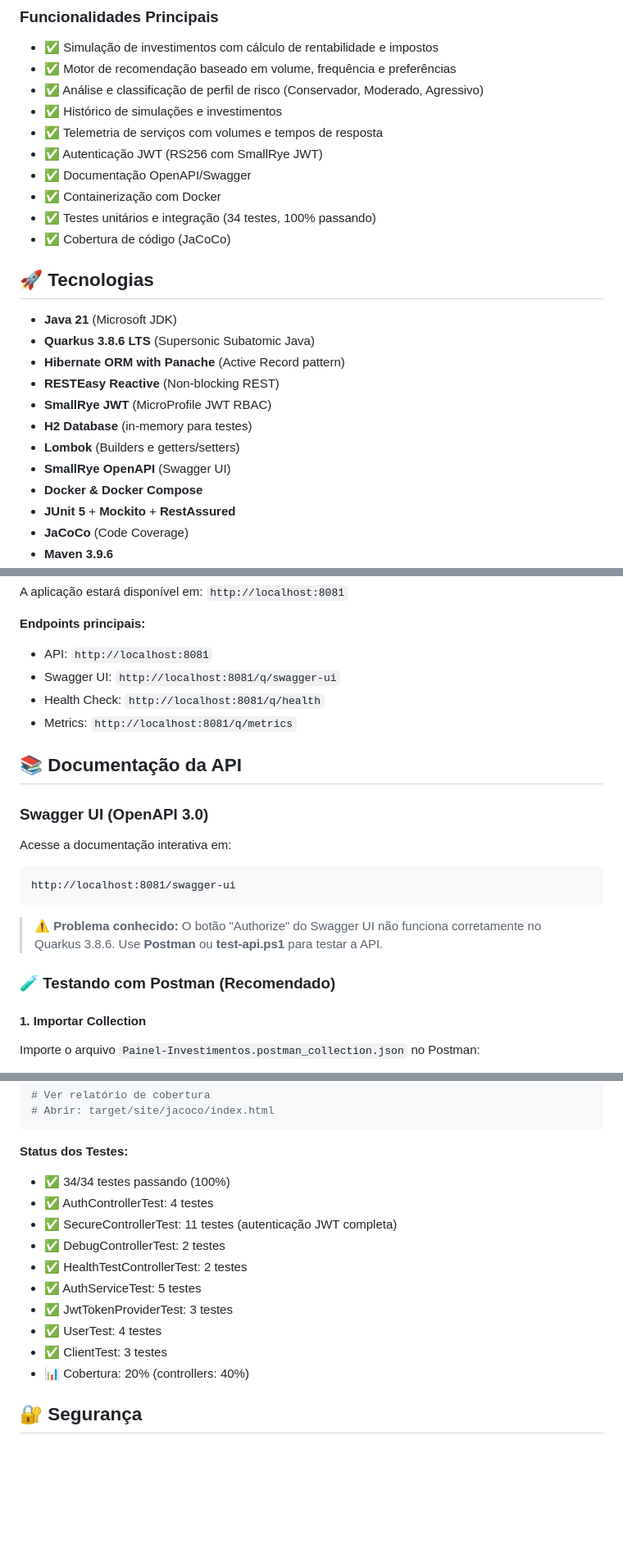
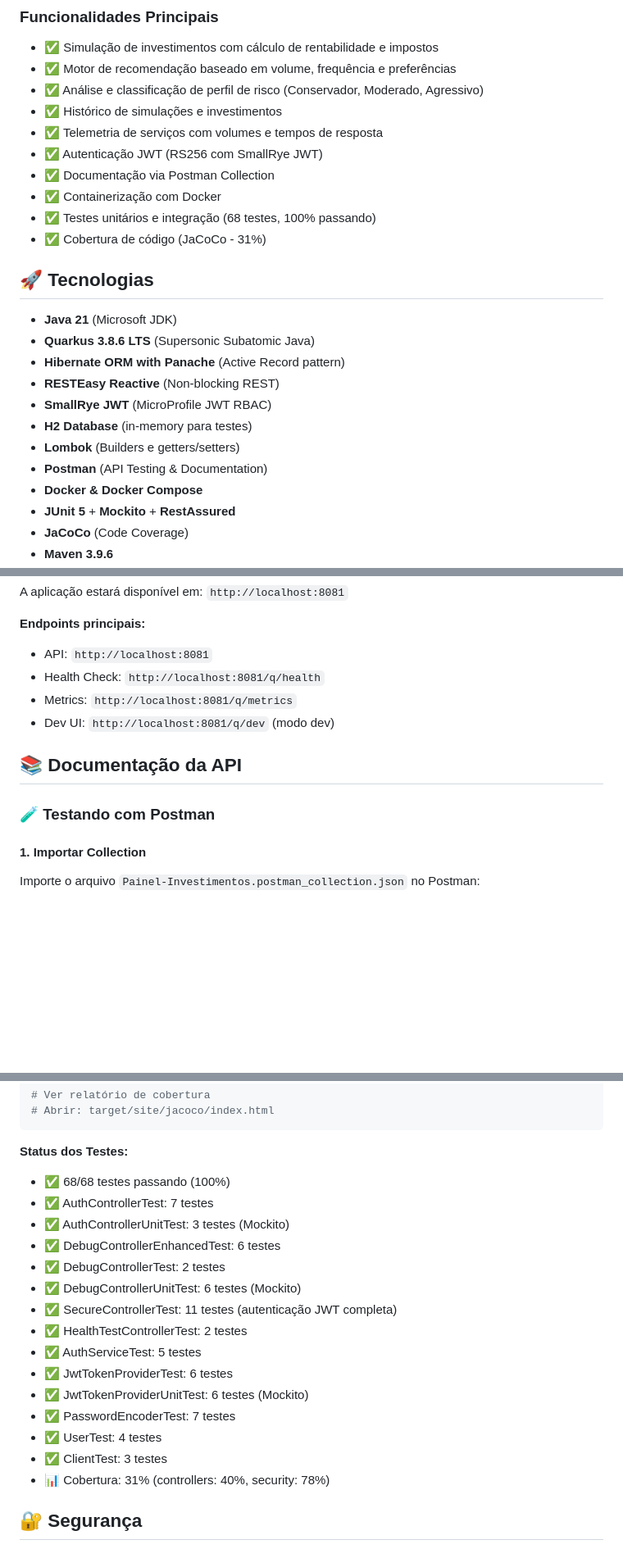
Before and after one commit to alfredosantos83/Painel-de-Investimentos, a Markdown page: README.md, 3 parts joined by grey strips. Shown at 82% size. Drawn GitHub-style; blank space fills up the shorter version.

Commit message:
docs: substituir Swagger por Postman na documentação
- Remover todas as referências ao Swagger UI
- Tornar Postman a principal ferramenta de documentação da API
- Atualizar números de testes (34 → 68 testes)
- Atualizar cobertura de código (20% → 31%)
- Atualizar cobertura do pacote security (18% → 78%)
- Adicionar informações sobre novos testes unitários com Mockito
- Atualizar status dos requisitos do projeto

````diff
--- a/README.md
+++ b/README.md
@@ -16,10 +16,10 @@ Sistema que analisa o comportamento financeiro do cliente e ajusta automaticamen
 - ✅ Histórico de simulações e investimentos
 - ✅ Telemetria de serviços com volumes e tempos de resposta
 - ✅ Autenticação JWT (RS256 com SmallRye JWT)
-- ✅ Documentação OpenAPI/Swagger
+- ✅ Documentação via Postman Collection
 - ✅ Containerização com Docker
-- ✅ Testes unitários e integração (34 testes, 100% passando)
-- ✅ Cobertura de código (JaCoCo)
+- ✅ Testes unitários e integração (68 testes, 100% passando)
+- ✅ Cobertura de código (JaCoCo - 31%)
 
 ## 🚀 Tecnologias
 
@@ -30,7 +30,7 @@ Sistema que analisa o comportamento financeiro do cliente e ajusta automaticamen
 - **SmallRye JWT** (MicroProfile JWT RBAC)
 - **H2 Database** (in-memory para testes)
 - **Lombok** (Builders e getters/setters)
-- **SmallRye OpenAPI** (Swagger UI)
+- **Postman** (API Testing & Documentation)
 - **Docker & Docker Compose**
 - **JUnit 5** + **Mockito** + **RestAssured**
 - **JaCoCo** (Code Coverage)
@@ -80,22 +80,13 @@ A aplicação estará disponível em: `http://localhost:8081`
 
 **Endpoints principais:**
 - API: `http://localhost:8081`
-- Swagger UI: `http://localhost:8081/q/swagger-ui`
 - Health Check: `http://localhost:8081/q/health`
 - Metrics: `http://localhost:8081/q/metrics`
+- Dev UI: `http://localhost:8081/q/dev` (modo dev)
 
 ## 📚 Documentação da API
 
-### Swagger UI (OpenAPI 3.0)
-
-Acesse a documentação interativa em:
-```
-http://localhost:8081/swagger-ui
-```
-
-> ⚠️ **Problema conhecido:** O botão "Authorize" do Swagger UI não funciona corretamente no Quarkus 3.8.6. Use **Postman** ou **test-api.ps1** para testar a API.
-
-### 🧪 Testando com Postman (Recomendado)
+### 🧪 Testando com Postman
 
 #### 1. Importar Collection
 
@@ -434,16 +425,21 @@ mvn clean test jacoco:report
 ```
 
 **Status dos Testes:**
-- ✅ 34/34 testes passando (100%)
-- ✅ AuthControllerTest: 4 testes
+- ✅ 68/68 testes passando (100%)
+- ✅ AuthControllerTest: 7 testes
+- ✅ AuthControllerUnitTest: 3 testes (Mockito)
+- ✅ DebugControllerEnhancedTest: 6 testes
+- ✅ DebugControllerTest: 2 testes
+- ✅ DebugControllerUnitTest: 6 testes (Mockito)
 - ✅ SecureControllerTest: 11 testes (autenticação JWT completa)
-- ✅ DebugControllerTest: 2 testes
 - ✅ HealthTestControllerTest: 2 testes
 - ✅ AuthServiceTest: 5 testes
-- ✅ JwtTokenProviderTest: 3 testes
+- ✅ JwtTokenProviderTest: 6 testes
+- ✅ JwtTokenProviderUnitTest: 6 testes (Mockito)
+- ✅ PasswordEncoderTest: 7 testes
 - ✅ UserTest: 4 testes
 - ✅ ClientTest: 3 testes
-- 📊 Cobertura: 20% (controllers: 40%)
+- 📊 Cobertura: 31% (controllers: 40%, security: 78%)
 
 ## 🔐 Segurança
 
````
Also changed, not shown: other parts of README.md (+11 -8 lines).
